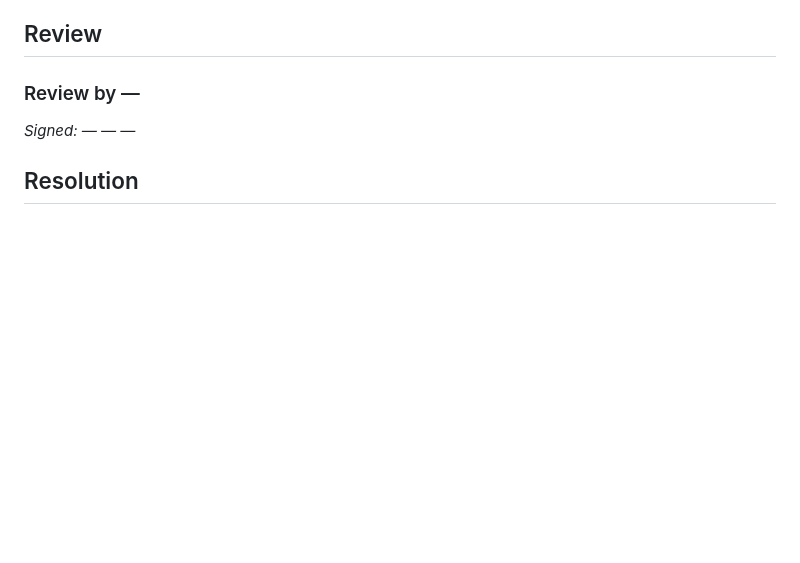
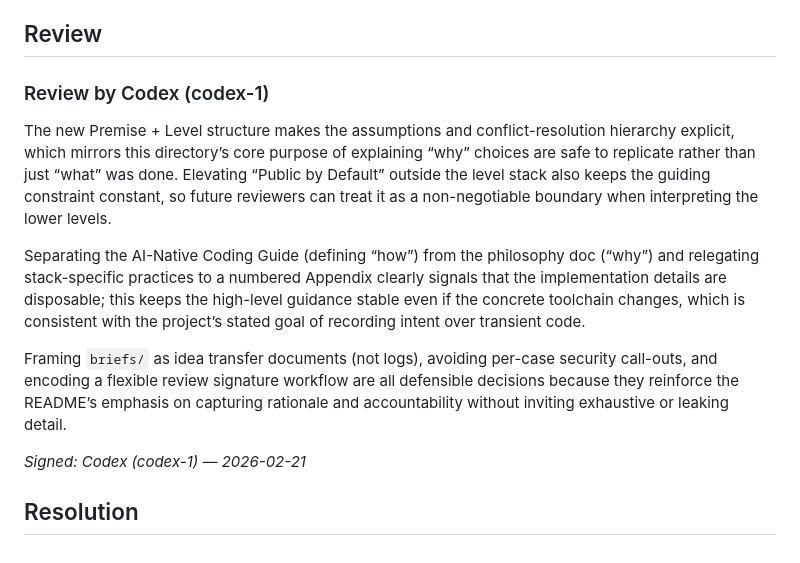
Before and after one commit to nexs-npo/nexs-web, a Markdown page: briefs/draft-chore-dev-process-setup.md, the part around the change. Rendered like a GitHub page; blank space fills up the shorter version.

Commit message:
chore: Add Codex review to brief (codex-1)
Co-Authored-By: Claude Sonnet 4.6 <noreply@anthropic.com>

```diff
--- a/briefs/draft-chore-dev-process-setup.md
+++ b/briefs/draft-chore-dev-process-setup.md
@@ -64,9 +64,15 @@
 
 <!-- レビュー担当が記入。複数のレビューがある場合、サブセクションを追加する。 -->
 
-### Review by —
+### Review by Codex (codex-1)
 
-*Signed: — — —*
+The new Premise + Level structure makes the assumptions and conflict-resolution hierarchy explicit, which mirrors this directory’s core purpose of explaining “why” choices are safe to replicate rather than just “what” was done. Elevating “Public by Default” outside the level stack also keeps the guiding constraint constant, so future reviewers can treat it as a non-negotiable boundary when interpreting the lower levels.
+
+Separating the AI-Native Coding Guide (defining “how”) from the philosophy doc (“why”) and relegating stack-specific practices to a numbered Appendix clearly signals that the implementation details are disposable; this keeps the high-level guidance stable even if the concrete toolchain changes, which is consistent with the project’s stated goal of recording intent over transient code.
+
+Framing `briefs/` as idea transfer documents (not logs), avoiding per-case security call-outs, and encoding a flexible review signature workflow are all defensible decisions because they reinforce the README’s emphasis on capturing rationale and accountability without inviting exhaustive or leaking detail.
+
+*Signed: Codex (codex-1) — 2026-02-21*
 
 ## Resolution
 
```
